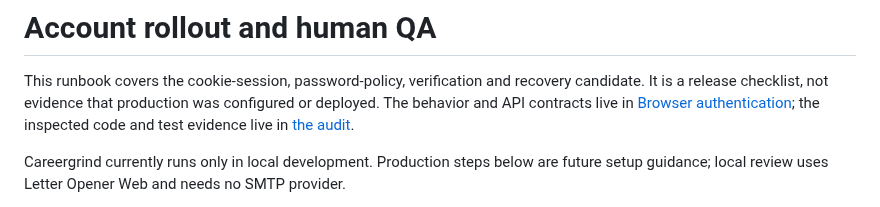
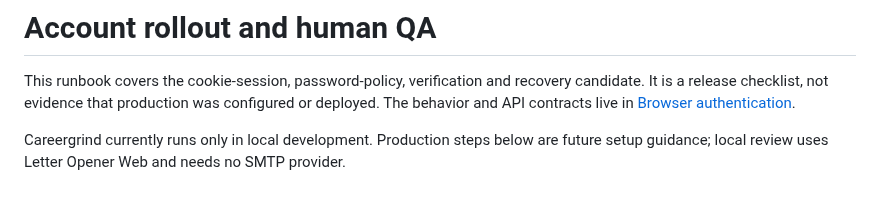
Before and after one commit to JarrodNB/resume_project, a Markdown page: docs/operations/authentication-rollout.md, the part around the change. Drawn GitHub-style.

```diff
--- a/docs/operations/authentication-rollout.md
+++ b/docs/operations/authentication-rollout.md
@@ -3,8 +3,7 @@
 This runbook covers the cookie-session, password-policy, verification and recovery
 candidate. It is a release checklist, not evidence that production was configured
 or deployed. The behavior and API contracts live in
-[Browser authentication](../architecture/authentication.md); the inspected code
-and test evidence live in [the audit](../security/authentication-audit.md).
+[Browser authentication](../architecture/authentication.md).
 
 Careergrind currently runs only in local development. Production steps below are
 future setup guidance; local review uses Letter Opener Web and needs no SMTP provider.
```
Also changed, not shown: docs/architecture/authentication.md (+1 -2 lines).
